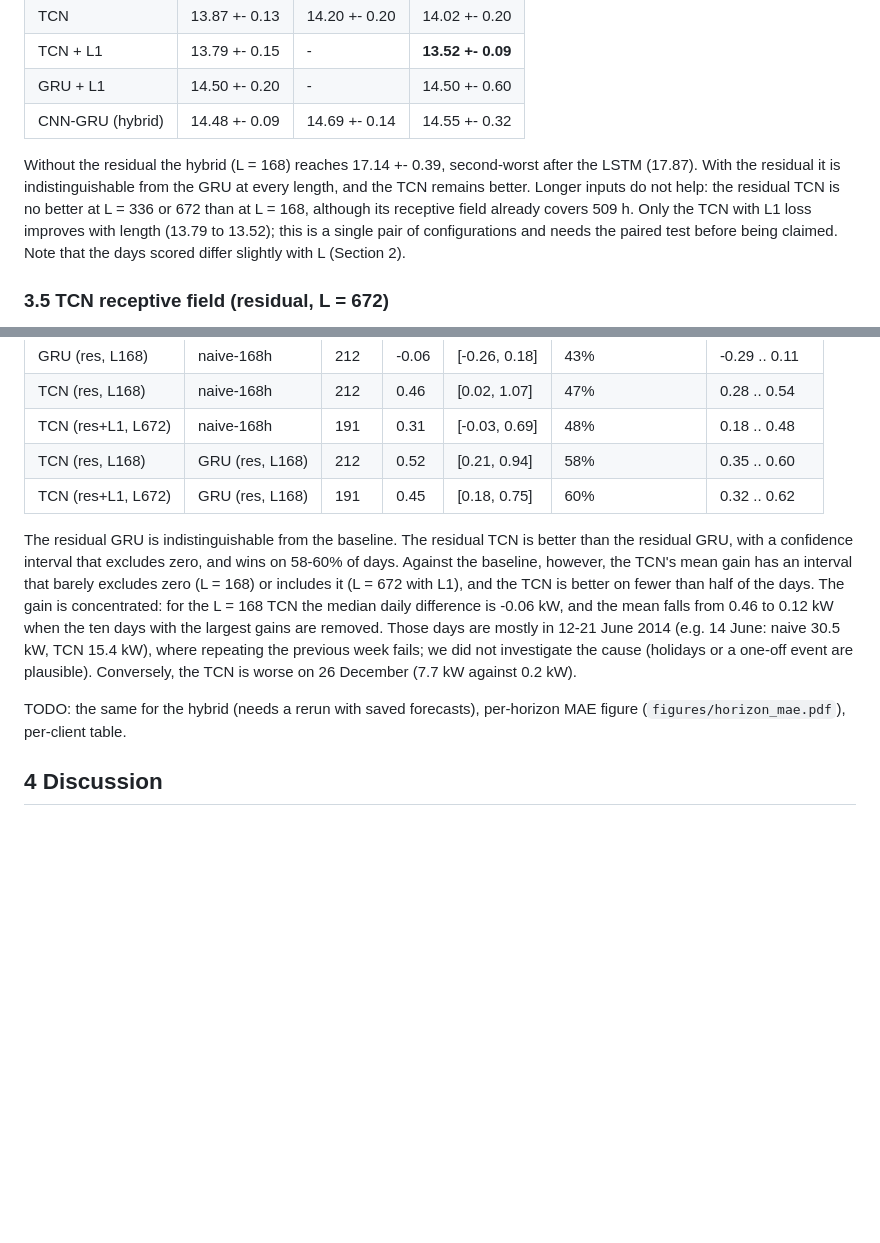
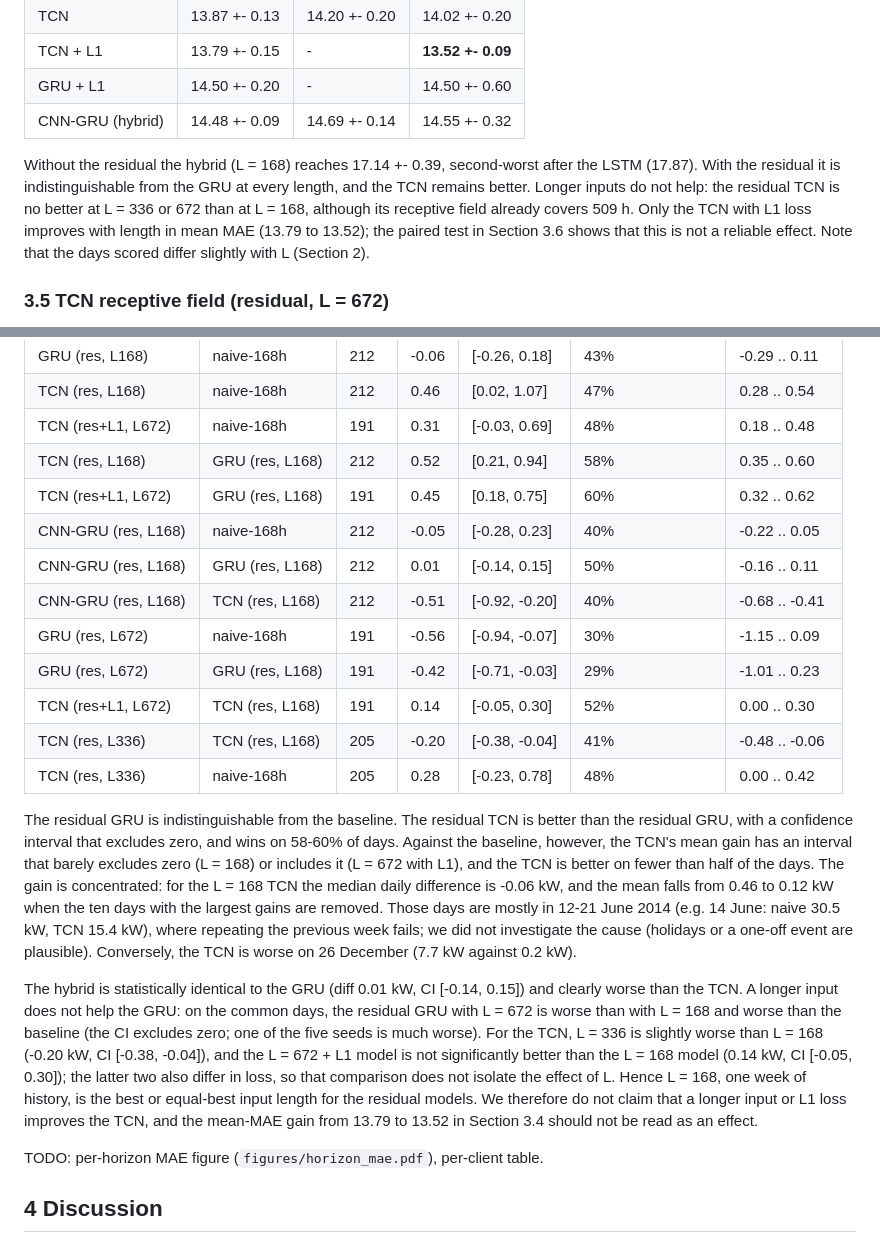
Before and after one commit to mstarckgh/ele680, a Markdown page: report/report.md, 2 parts joined by grey strips. Rendered like a GitHub page; blank space fills up the shorter version.

Commit message:
docs: paired results for hybrid and input length

```diff
--- a/report/report.md
+++ b/report/report.md
@@ -77,7 +77,7 @@ Test MAE in kW, mean +- std over 5 seeds (figure `figures/residual_length.pdf`;
 | GRU + L1 | 14.50 +- 0.20 | - | 14.50 +- 0.60 |
 | CNN-GRU (hybrid) | 14.48 +- 0.09 | 14.69 +- 0.14 | 14.55 +- 0.32 |
 
-Without the residual the hybrid (L = 168) reaches 17.14 +- 0.39, second-worst after the LSTM (17.87). With the residual it is indistinguishable from the GRU at every length, and the TCN remains better. Longer inputs do not help: the residual TCN is no better at L = 336 or 672 than at L = 168, although its receptive field already covers 509 h. Only the TCN with L1 loss improves with length (13.79 to 13.52); this is a single pair of configurations and needs the paired test before being claimed. Note that the days scored differ slightly with L (Section 2).
+Without the residual the hybrid (L = 168) reaches 17.14 +- 0.39, second-worst after the LSTM (17.87). With the residual it is indistinguishable from the GRU at every length, and the TCN remains better. Longer inputs do not help: the residual TCN is no better at L = 336 or 672 than at L = 168, although its receptive field already covers 509 h. Only the TCN with L1 loss improves with length in mean MAE (13.79 to 13.52); the paired test in Section 3.6 shows that this is not a reliable effect. Note that the days scored differ slightly with L (Section 2).
 
 ### 3.5 TCN receptive field (residual, L = 672)
 
@@ -94,10 +94,20 @@ The models are retrained with the same configuration while saving forecasts, so
 | TCN (res+L1, L672) | naive-168h | 191 | 0.31 | [-0.03, 0.69] | 48% | 0.18 .. 0.48 |
 | TCN (res, L168) | GRU (res, L168) | 212 | 0.52 | [0.21, 0.94] | 58% | 0.35 .. 0.60 |
 | TCN (res+L1, L672) | GRU (res, L168) | 191 | 0.45 | [0.18, 0.75] | 60% | 0.32 .. 0.62 |
+| CNN-GRU (res, L168) | naive-168h | 212 | -0.05 | [-0.28, 0.23] | 40% | -0.22 .. 0.05 |
+| CNN-GRU (res, L168) | GRU (res, L168) | 212 | 0.01 | [-0.14, 0.15] | 50% | -0.16 .. 0.11 |
+| CNN-GRU (res, L168) | TCN (res, L168) | 212 | -0.51 | [-0.92, -0.20] | 40% | -0.68 .. -0.41 |
+| GRU (res, L672) | naive-168h | 191 | -0.56 | [-0.94, -0.07] | 30% | -1.15 .. 0.09 |
+| GRU (res, L672) | GRU (res, L168) | 191 | -0.42 | [-0.71, -0.03] | 29% | -1.01 .. 0.23 |
+| TCN (res+L1, L672) | TCN (res, L168) | 191 | 0.14 | [-0.05, 0.30] | 52% | 0.00 .. 0.30 |
+| TCN (res, L336) | TCN (res, L168) | 205 | -0.20 | [-0.38, -0.04] | 41% | -0.48 .. -0.06 |
+| TCN (res, L336) | naive-168h | 205 | 0.28 | [-0.23, 0.78] | 48% | 0.00 .. 0.42 |
 
 The residual GRU is indistinguishable from the baseline. The residual TCN is better than the residual GRU, with a confidence interval that excludes zero, and wins on 58-60% of days. Against the baseline, however, the TCN's mean gain has an interval that barely excludes zero (L = 168) or includes it (L = 672 with L1), and the TCN is better on fewer than half of the days. The gain is concentrated: for the L = 168 TCN the median daily difference is -0.06 kW, and the mean falls from 0.46 to 0.12 kW when the ten days with the largest gains are removed. Those days are mostly in 12-21 June 2014 (e.g. 14 June: naive 30.5 kW, TCN 15.4 kW), where repeating the previous week fails; we did not investigate the cause (holidays or a one-off event are plausible). Conversely, the TCN is worse on 26 December (7.7 kW against 0.2 kW).
 
-TODO: the same for the hybrid (needs a rerun with saved forecasts), per-horizon MAE figure (`figures/horizon_mae.pdf`), per-client table.
+The hybrid is statistically identical to the GRU (diff 0.01 kW, CI [-0.14, 0.15]) and clearly worse than the TCN. A longer input does not help the GRU: on the common days, the residual GRU with L = 672 is worse than with L = 168 and worse than the baseline (the CI excludes zero; one of the five seeds is much worse). For the TCN, L = 336 is slightly worse than L = 168 (-0.20 kW, CI [-0.38, -0.04]), and the L = 672 + L1 model is not significantly better than the L = 168 model (0.14 kW, CI [-0.05, 0.30]); the latter two also differ in loss, so that comparison does not isolate the effect of L. Hence L = 168, one week of history, is the best or equal-best input length for the residual models. We therefore do not claim that a longer input or L1 loss improves the TCN, and the mean-MAE gain from 13.79 to 13.52 in Section 3.4 should not be read as an effect.
+
+TODO: per-horizon MAE figure (`figures/horizon_mae.pdf`), per-client table.
 
 ## 4 Discussion
 
```
